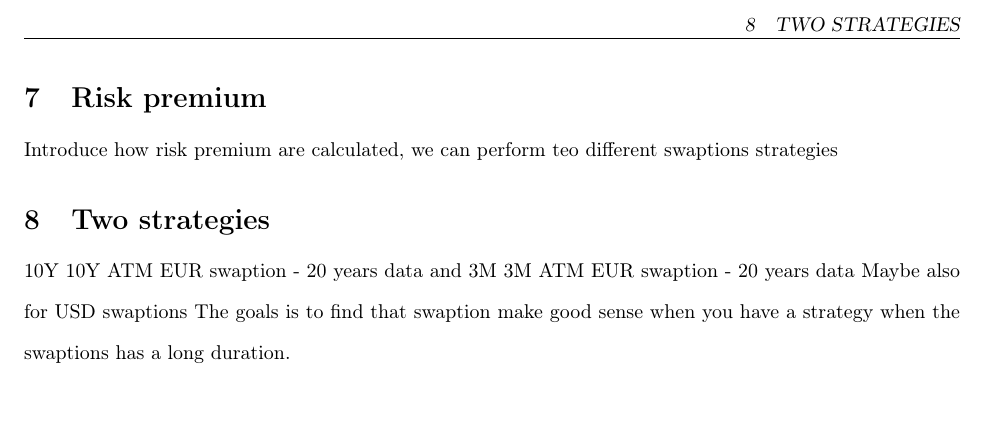
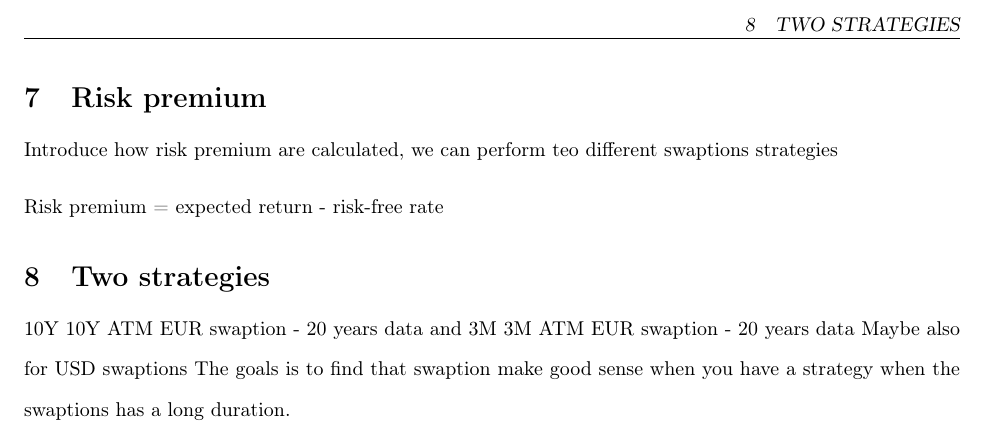
Before and after one commit to NannaOhrt/master_thesis, a LaTeX document (structure/structure.tex): part of page 3 of 3, cut so that both start at the same text. Compiled offline with pdfLaTeX.

Commit message:
risk premium

```diff
--- a/structure/structure.tex
+++ b/structure/structure.tex
@@ -129,6 +129,8 @@ I have data on implied vol from Citi velocity.
 
 \section{Risk premium}
 Introduce how risk premium are calculated, we can perform teo different swaptions strategies
+\\\\
+Risk premium = expected return - risk-free rate
 
 \section{Two strategies}
 
```
Also changed, not shown: structure/structure.pdf, 3 other files.
